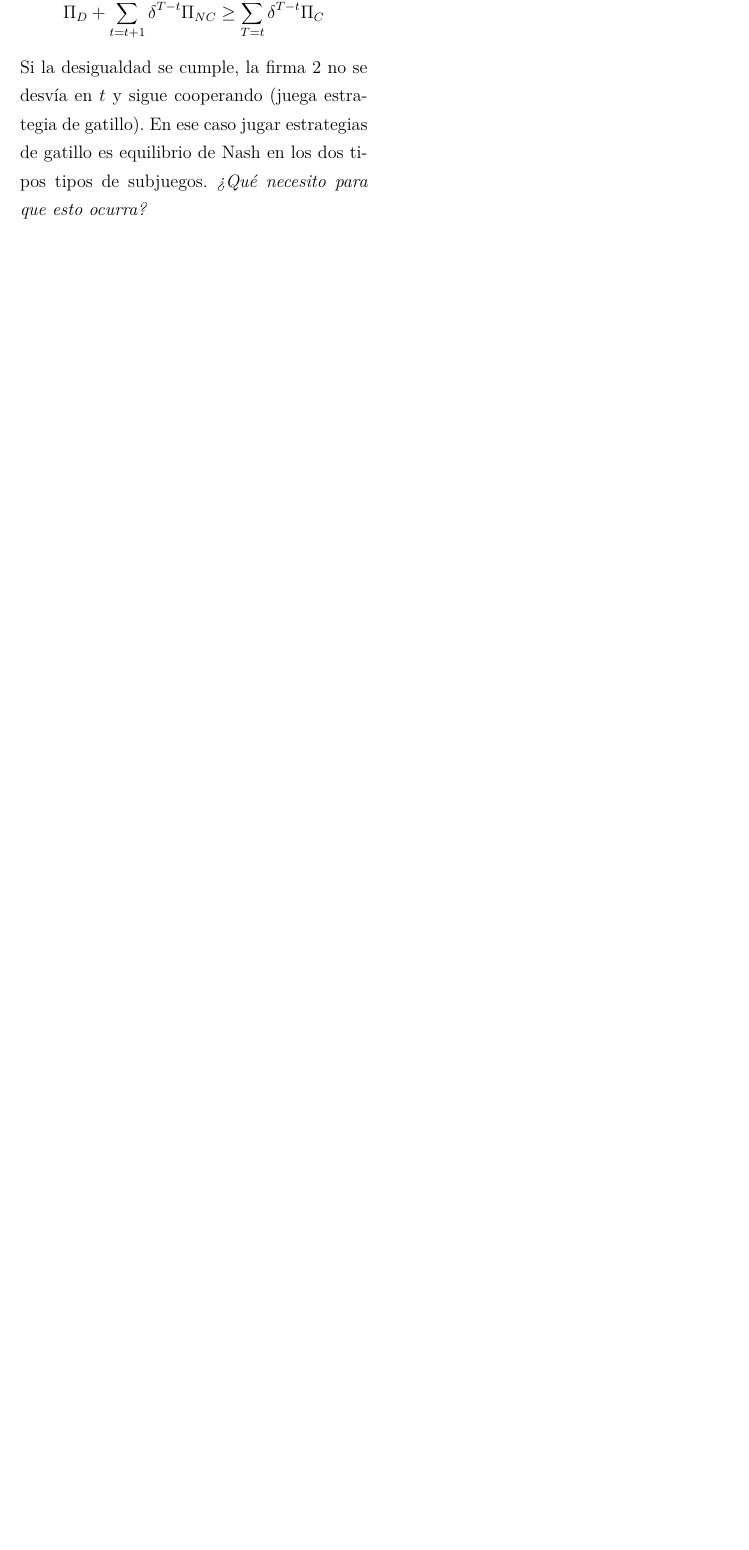
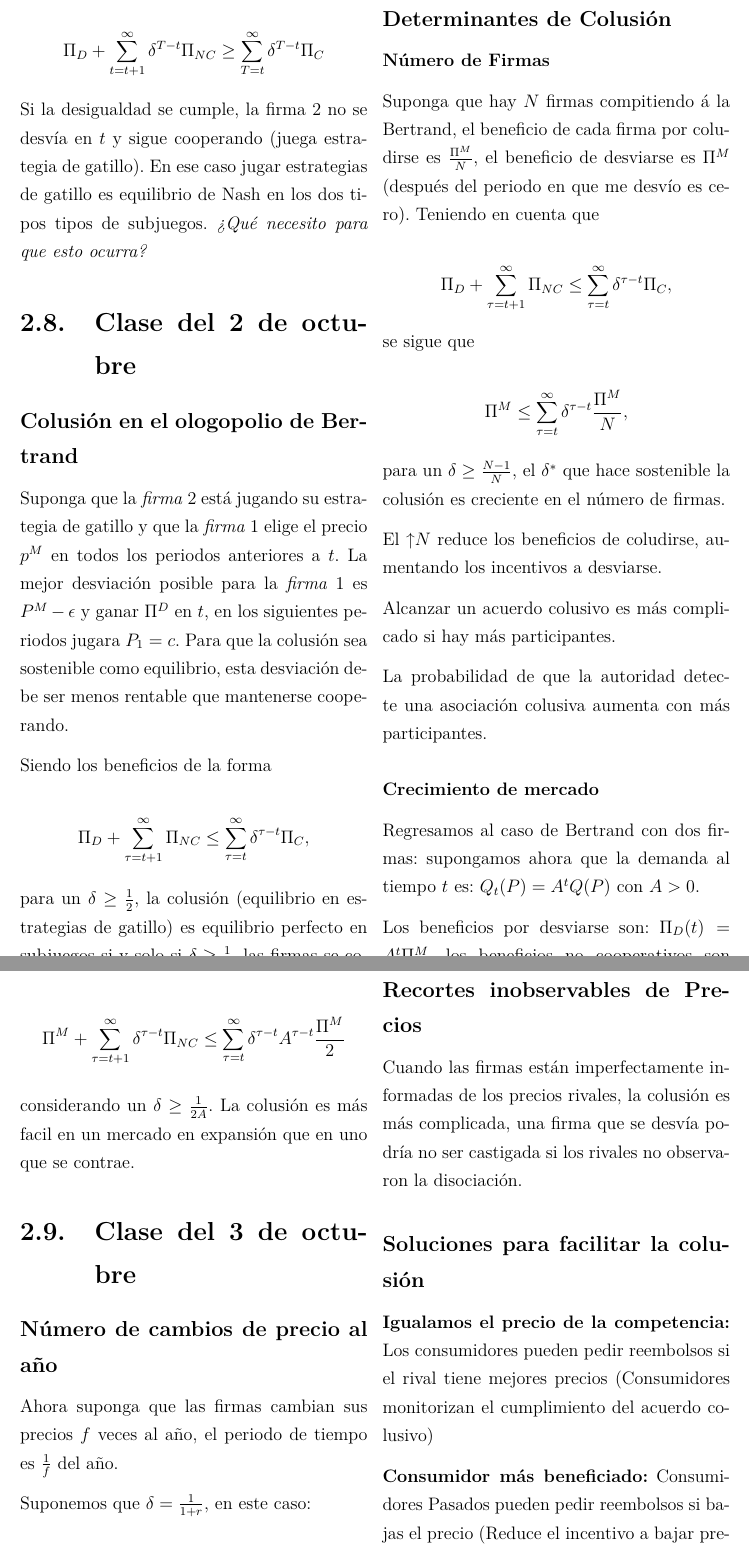
Before and after one commit to Solarosum/Notas-de-Clase-Organizaci-n-industrial, a LaTeX document (notas.tex): part of page 24 of 25 before the commit and two parts of pages 24 and 25 of 27 after it, the two joined at a grey line, cut at the place of the change, the shorter picture padded with empty space. Compiled offline with pdfLaTeX.

Commit message:
Add files via upload

```diff
--- a/notas.tex
+++ b/notas.tex
@@ -1193,3 +1193,55 @@ $$ \Pi_D + \sum_{t=t+1}^{\infty}\delta^{T-t}\Pi_{NC} \geq \sum_{T=t}^{\infty}\de
 
 Si la desigualdad se cumple, la firma 2 no se desvía en $t$ y sigue cooperando (juega estrategia de gatillo). En ese caso jugar estrategias de gatillo es equilibrio de Nash en los dos tipos tipos de subjuegos. \textit{¿Qué necesito para que esto ocurra?}
 
+\section{Clase del 2 de octubre}
+
+\subsection*{Colusión en el ologopolio de Bertrand}
+
+Suponga que la \textit{firma $2$} está jugando su estrategia de gatillo y que la \textit{firma $1$} elige el precio $p^M$ en todos los periodos anteriores a $t$. La mejor desviación posible para la \textit{firma $1$} es $P^M-\epsilon$ y ganar $\Pi^D$ en $t$, en los siguientes periodos jugara $P_1=c$. Para que la colusión sea sostenible como equilibrio, esta desviación debe ser menos rentable que mantenerse cooperando.
+
+Siendo los beneficios de la forma
+
+$$ \Pi_D + \sum^{\infty}_{\tau =t+1}\Pi_{NC} \leq \sum^{\infty}_{\tau=t}\delta^{\tau-t}\Pi_C,$$
+
+para un $\delta\geq \frac{1}{2}$, la colusión (equilibrio en estrategias de gatillo) es equilibrio perfecto en subjuegos si y solo si $\delta\geq \frac{1}{2}$, las firmas se coluden si son suficientemente pacientes.
+
+\subsection*{Determinantes de Colusión}
+
+\subsubsection*{Número de Firmas}
+
+Suponga que hay $N$ firmas compitiendo á la Bertrand, el beneficio de cada firma por coludirse es $\frac{\Pi^M}{N}$, el beneficio de desviarse es $\Pi^M$ (después del periodo en que me desvío es cero). Teniendo en cuenta que
+
+$$ \Pi_D + \sum^{\infty}_{\tau =t+1}\Pi_{NC} \leq \sum^{\infty}_{\tau=t}\delta^{\tau-t}\Pi_C,$$
+
+se sigue que
+
+$$ \Pi^M \leq \sum^{\infty}_{\tau=t}\delta^{\tau-t}\frac{\Pi^M}{N},$$
+
+para un $\delta\geq\frac{N-1}{N}$, el $\delta^*$ que hace sostenible la colusión es creciente en el número de firmas.
+
+El \textuparrow $N$ reduce los beneficios de coludirse, aumentando los incentivos a desviarse.
+
+Alcanzar un acuerdo colusivo es más complicado si hay más participantes.
+
+La probabilidad de que la autoridad detecte una asociación colusiva aumenta con más participantes.
+
+\subsubsection*{Crecimiento de mercado}
+
+Regresamos al caso de Bertrand con dos firmas: supongamos ahora que la demanda al tiempo $t$ es: $Q_t(P)=A^tQ(P)$ con $A>0$.
+
+Los beneficios por desviarse son: $\Pi_D(t)=A^t\Pi^M$, los beneficios no cooperativos son $\Pi_{NC}=0$, la condición de no desviación es:
+
+$$ \Pi^M + \sum_{\tau=t+1}^{\infty}\delta^{\tau-t}\Pi_{NC}\leq \sum_{\tau=t}^{\infty}\delta^{\tau-t}A^{\tau-t}\frac{\Pi^M}{2} $$
+
+considerando un $\delta \geq \frac{1}{2A}$. La colusión es más facil en un mercado en expansión que en uno que se contrae.
+
+
+\section{Clase del 3 de octubre}
+
+\subsection*{Número de cambios de precio al año}
+
+Ahora suponga que las firmas cambian sus precios $f$ veces al año, el periodo de tiempo es $\frac{1}{f}$ del año.
+
+Suponemos que $\delta = \frac{1}{1+r}$, en este caso:
+
+$$\delta = \frac{1}{1+\frac{r^y}{f}}$$
@@ -1195,0 +1255,9 @@ Si la desigualdad se cumple, la firma 2 no se desvía en $t$ y sigue cooperando
+\subsection*{Recortes inobservables de Precios}
+
+Cuando las firmas están imperfectamente informadas de los precios rivales, la colusión es más complicada, una firma que se desvía podría no ser castigada si los rivales no observaron la disociación.
+
+\subsection*{Soluciones para facilitar la colusión}
+
+\textbf{Igualamos el precio de la competencia:} Los consumidores pueden pedir reembolsos si el rival tiene mejores precios (Consumidores monitorizan el cumplimiento del acuerdo colusivo)
+
+\textbf{Consumidor más beneficiado:} Consumidores Pasados pueden pedir reembolsos si bajas el precio (Reduce el incentivo a bajar precios)
@@ -1195,0 +1273 @@ Si la desigualdad se cumple, la firma 2 no se desvía en $t$ y sigue cooperando
+$$ P \in [P^M(c),P^M(\bar{c})] $$
```
Also changed, not shown: notas.pdf, notas.tex (31 more changed lines).
